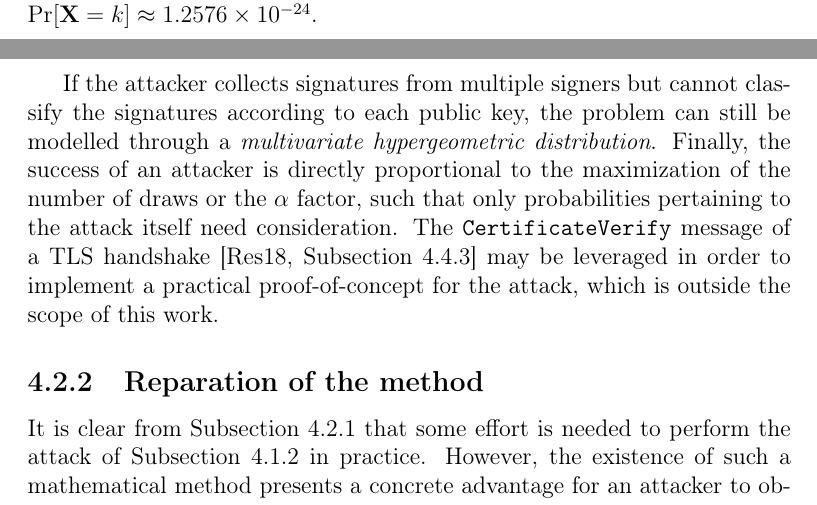
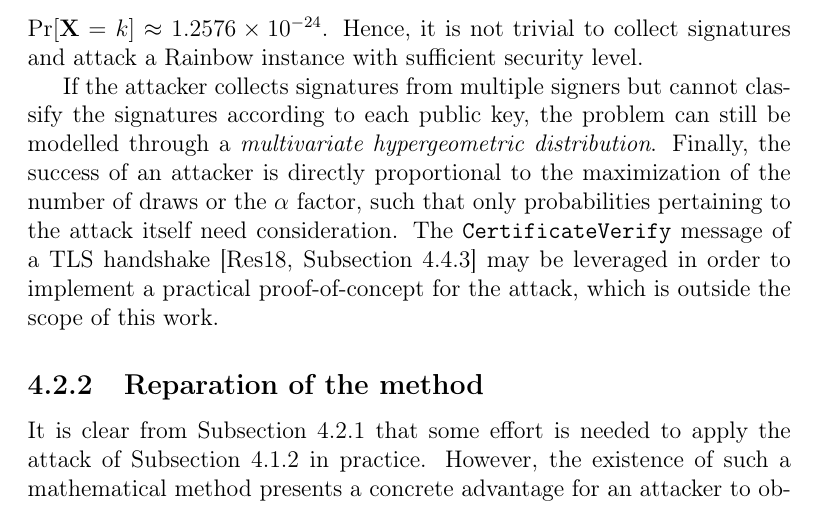
Before and after one commit to zambonin/msc, a LaTeX thesis (main.tex): two parts of pages 55 and 56 of 68 before the commit and part of page 56 of 68 after it, the two joined at a grey line, cut so that both start at the same text. Compiled offline with pdfLaTeX.

Commit message:
overleaf_to_git: update main.tex from r14417 to r14421

```diff
--- a/main.tex
+++ b/main.tex
@@ -1354,13 +1354,13 @@ The identification problem remains difficult if $n$ is much larger than $k$, sin
 \begin{align}
   \frac{\binom{K}{k}}{\binom{N}{k}} = \frac{K! (N - k)!}{N! (K - k)!},
 \end{align}
-which yields negligible probabilities even for relatively small parameters. For example, given $N = 2^{8}$ and $K = 2^{7}$, or $\alpha = 0.5$, and $n = k = 2^{6}$, $\Pr[\mathbf{X} = k] \approx 1.2576 \times 10^{-24}$.
+which yields negligible probabilities even for relatively small parameters. For example, given $N = 2^{8}$ and $K = 2^{7}$, or $\alpha = 0.5$, and $n = k = 2^{6}$, $\Pr[\mathbf{X} = k] \approx 1.2576 \times 10^{-24}$. Hence, it is not trivial to collect signatures and attack a Rainbow instance with sufficient security level.
 
 If the attacker collects signatures from multiple signers but cannot classify the signatures according to each public key, the problem can still be modelled through a \emph{multivariate hypergeometric distribution}. Finally, the success of an attacker is directly proportional to the maximization of the number of draws or the $\alpha$ factor, such that only probabilities pertaining to the attack itself need consideration. The \texttt{CertificateVerify} message of a TLS handshake~\cite[Subsection~4.4.3]{Rescorla:201808} may be leveraged in order to implement a practical proof-of-concept for the attack, which is outside the scope of this work.
 
 \subsection{Reparation of the method}\label{subsec:repair}
 
-It is clear from Subsection~\ref{subsec:mount} that some effort is needed to perform the attack of Subsection~\ref{subsec:etaks} in practice. However, the existence of such a mathematical method presents a concrete advantage for an attacker to obtain an equivalent key from a well-targeted entity. We attempt to subside this behaviour by extending our original proposal with a configuration parameter which controls how vinegar variables are fixed. In the following, we introduce this modification and discuss the probabilities associated with performing our attack, if some level of randomness is maintained in the central map preimage. Therefore, the private key size still benefits from several fixed elements and security is not thwarted.
+It is clear from Subsection~\ref{subsec:mount} that some effort is needed to apply the attack of Subsection~\ref{subsec:etaks} in practice. However, the existence of such a mathematical method presents a concrete advantage for an attacker to obtain an equivalent key from a well-targeted entity. We attempt to subside this behaviour by extending our original proposal with a configuration parameter which controls how vinegar variables are fixed. In the following, we introduce this modification and discuss the probabilities associated with performing our attack, if some level of randomness is maintained in the central map preimage. Therefore, the private key size still benefits from several fixed elements and security is not thwarted.
 
 We recall that $\widetilde{V}_{1}$ is the sequence of vinegar variables used on the signature generation algorithm of Rainbow-$\eta$. In the original scheme, it is chosen randomly for every signing process and thus it is not part of the private key, yielding roughly $q^{v_{1}}$ possible preimages for a message digest. In the case of Rainbow-$\eta$, there is only one preimage if the partial evaluation of the central map gives an exactly determined polynomial system. We recall a well-known concept that allows for the quantification of such preimages, and other features of our new proposal.
 
```
Also changed, not shown: main.tex (2 more changed lines).
